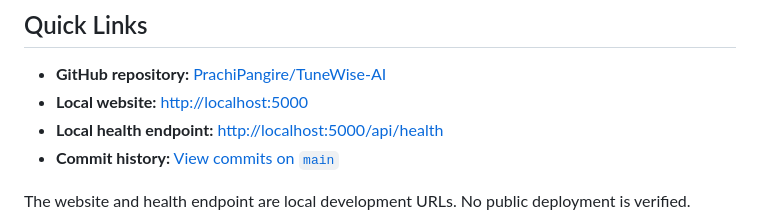
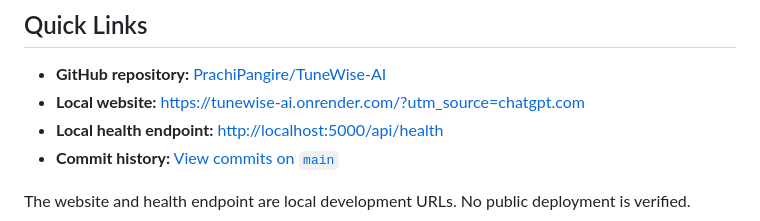
Before and after one commit to PrachiPangire/TuneWise-AI, a Markdown page: README.md, the part around the change. GitHub-like rendering.

```diff
--- a/README.md
+++ b/README.md
@@ -7,7 +7,7 @@ TuneWise-AI is a Flask web app for searching a local music dataset, exploring si
 ## Quick Links
 
 - **GitHub repository:** [PrachiPangire/TuneWise-AI](https://github.com/PrachiPangire/TuneWise-AI)
-- **Local website:** [http://localhost:5000](http://localhost:5000)
+- **Local website:** [https://tunewise-ai.onrender.com/?utm_source=chatgpt.com](https://tunewise-ai.onrender.com/?utm_source=chatgpt.com)
 - **Local health endpoint:** [http://localhost:5000/api/health](http://localhost:5000/api/health)
 - **Commit history:** [View commits on `main`](https://github.com/PrachiPangire/TuneWise-AI/commits/main)
 
```
